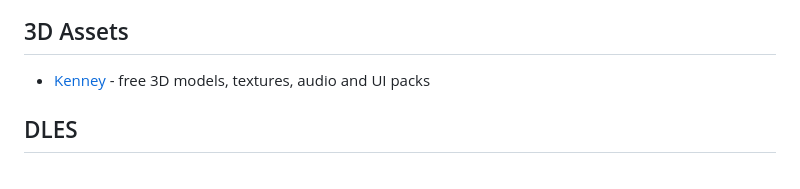
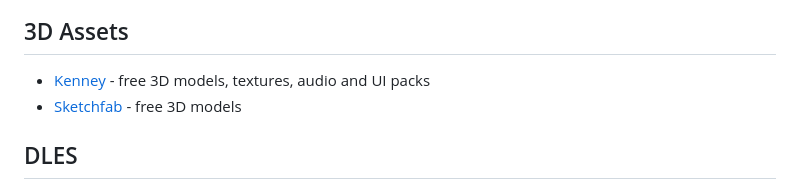
Before and after one commit to trizoza/dles, a Markdown page: README.md, the part around the change. Drawn GitHub-style.

Commit message:
add Sketchfab as free 3D assets

```diff
--- a/README.md
+++ b/README.md
@@ -82,6 +82,7 @@ The **`wordfreq-*`** lists are generated automatically with the open-source [wor
 ## 3D Assets
 
 - [Kenney](https://kenney.nl/) - free 3D models, textures, audio and UI packs
+- [Sketchfab](https://sketchfab.com/features/free-3d-models) - free 3D models
 
 ## DLES
 
```
